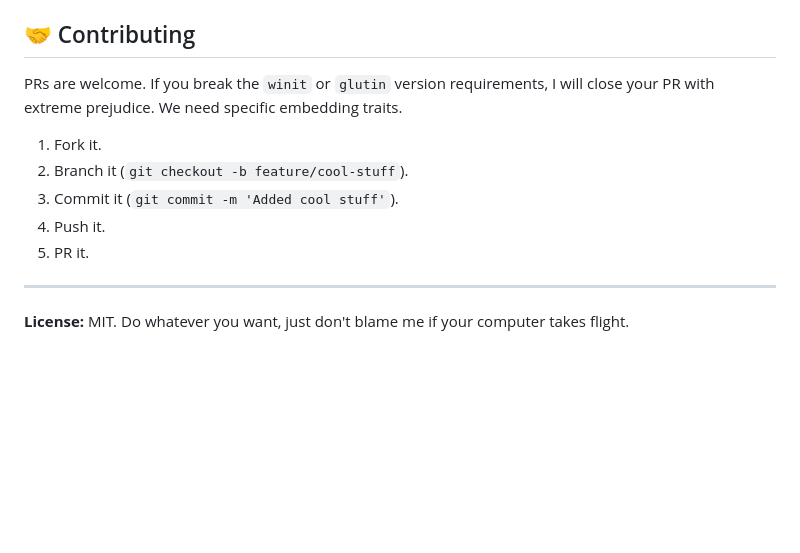
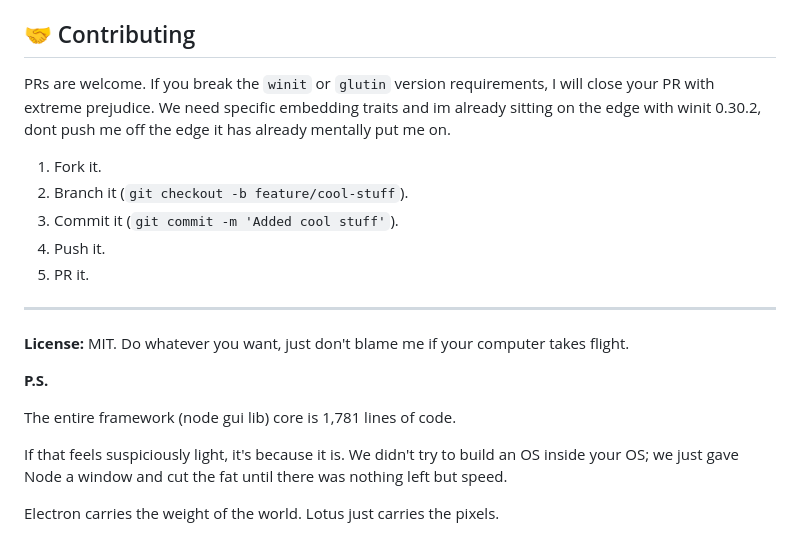
Before and after one commit to 1Jamie/project-lotus, a Markdown page: README.md, the part around the change. GitHub-like rendering; blank space fills up the shorter version.

Commit message:
docs: Clarify `winit` version requirements in contributing guidelines and add a P.S. section detailing the framework's lightweight design.

```diff
--- a/README.md
+++ b/README.md
@@ -208,7 +208,7 @@ const win3 = new ServoWindow({ title: "Window 3" });
 
 ## 🤝 Contributing
 
-PRs are welcome. If you break the `winit` or `glutin` version requirements, I will close your PR with extreme prejudice. We need specific embedding traits.
+PRs are welcome. If you break the `winit` or `glutin` version requirements, I will close your PR with extreme prejudice. We need specific embedding traits and im already sitting on the edge with winit 0.30.2, dont push me off the edge it has already mentally put me on.
 
 1.  Fork it.
 2.  Branch it (`git checkout -b feature/cool-stuff`).
@@ -218,3 +218,13 @@ PRs are welcome. If you break the `winit` or `glutin` version requirements, I wi
 
 ---
 **License:** MIT. Do whatever you want, just don't blame me if your computer takes flight.
+
+
+
+**P.S.**
+
+The entire framework (node gui lib) core is 1,781 lines of code.
+
+If that feels suspiciously light, it's because it is. We didn't try to build an OS inside your OS; we just gave Node a window and cut the fat until there was nothing left but speed.
+
+Electron carries the weight of the world. Lotus just carries the pixels.
```
